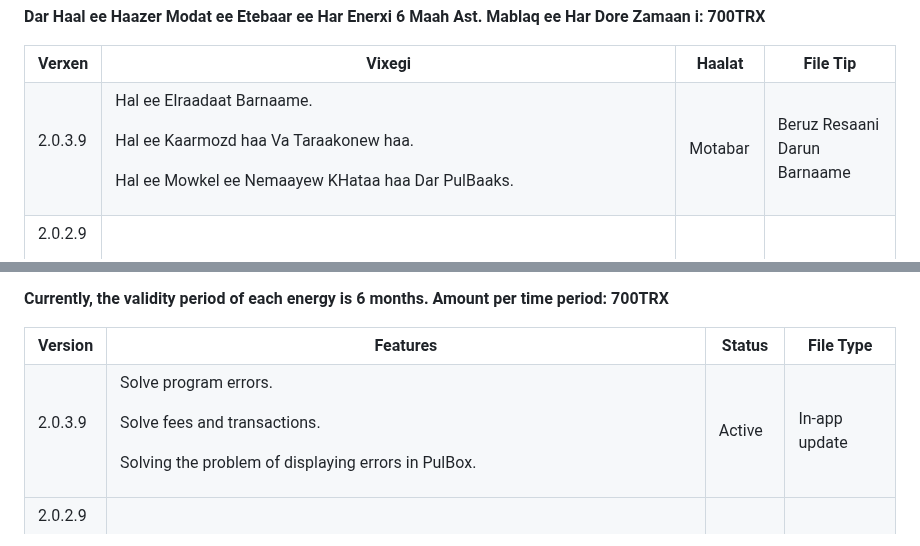
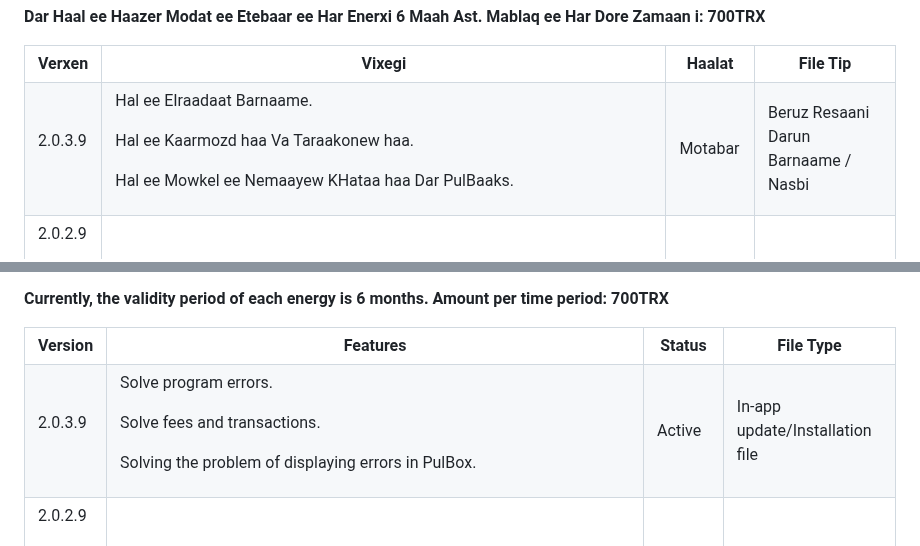
Before and after one commit to mohamadhasansalmaaniyaan72/Exchange, a Markdown page: README.md, 2 parts joined by grey strips. Drawn GitHub-style.

```diff
--- a/README.md
+++ b/README.md
@@ -23,7 +23,7 @@
   <p>Hal ee EIraadaat Barnaame.</p><p>Hal ee Kaarmozd haa Va Taraakonew haa.</p><p>Hal ee Mowkel ee Nemaayew KHataa haa Dar PulBaaks.</p>
     </td>
   <td>Motabar</td>
- <td>Beruz Resaani Darun Barnaame</td>
+ <td>Beruz Resaani Darun Barnaame / Nasbi</td>
  </tr>
 <tr>
 <td>
@@ -141,13 +141,12 @@ A new feature added to the app is saving personal passwords for apps. </p> <p>
   <th>Status</th>
   <th>File Type</th>
  </tr>
- <tr>
+<tr>
 <td>
    <p>2.0.3.9</p>
   </td>
   <td>
   <p>Solve program errors.</p><p>Solve fees and transactions.</p><p>Solving the problem of displaying errors in PulBox.</p>
-    </td>
-  <td>Active</td>
- <td>In-app update</td>
+  </td>
+<td>Active</td><td>In-app update/Installation file</td>
  </tr>
```
Also changed, not shown: other parts of README.md (+1 -2 lines).
